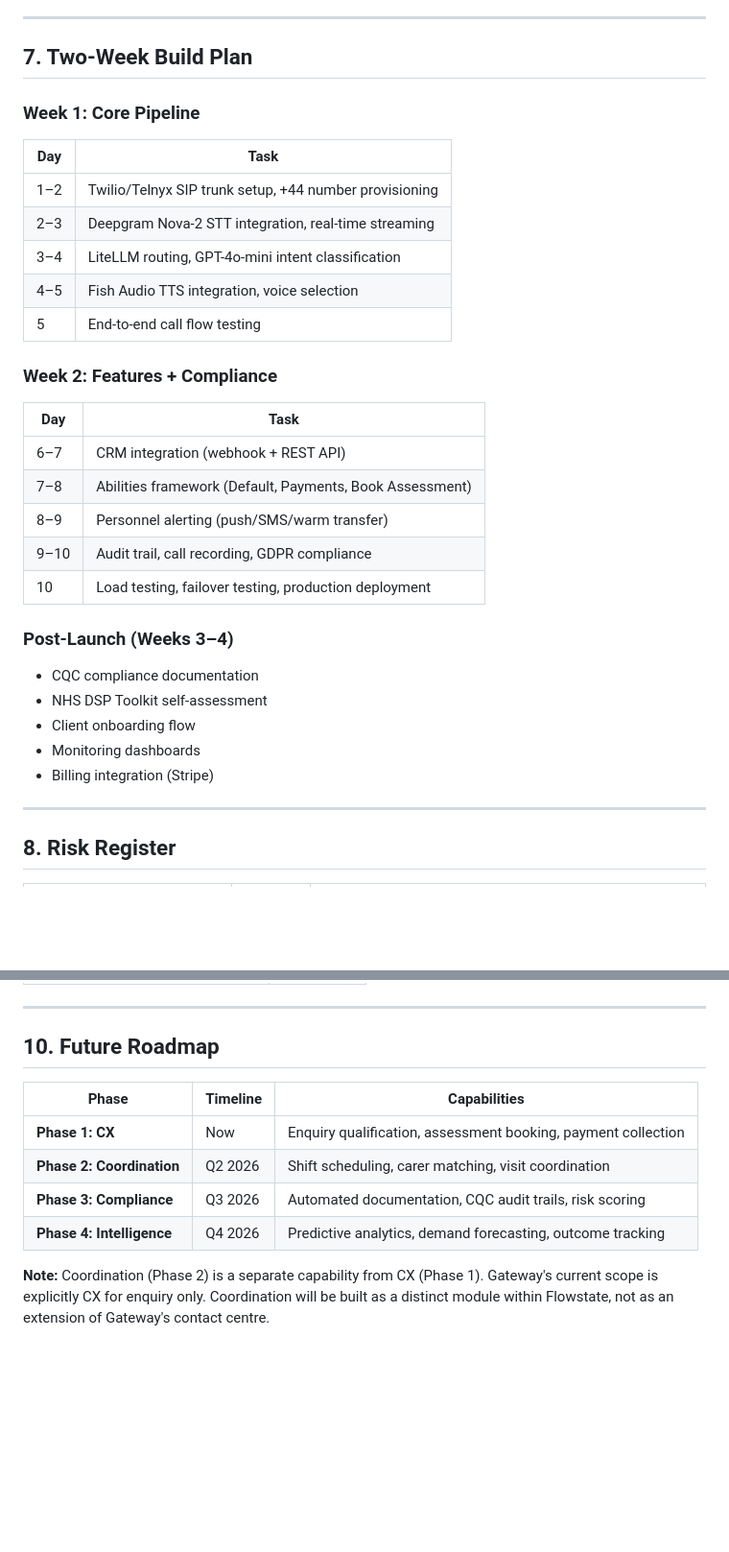
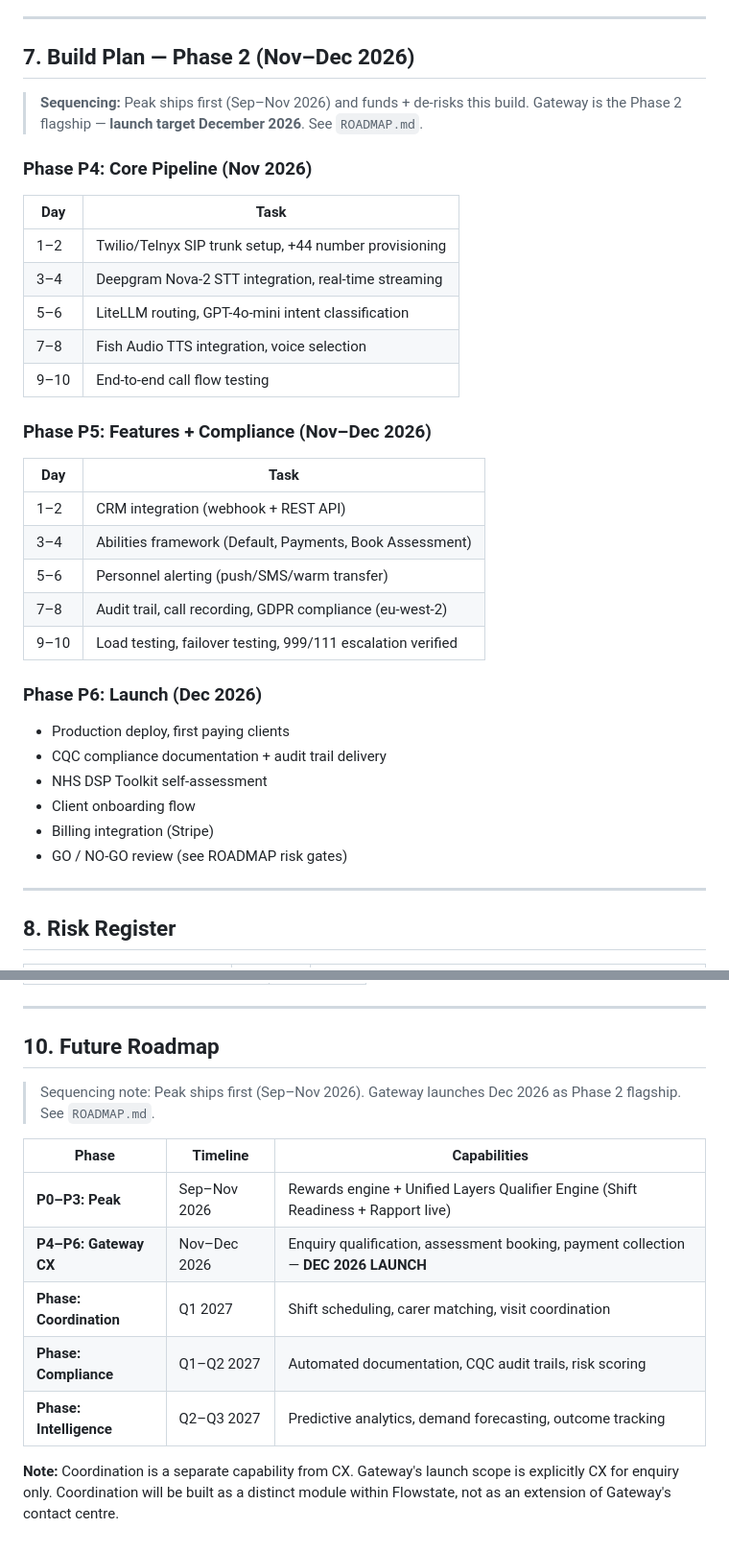
Before and after one commit to Addyx2/Aultrum, a Markdown page: GATEWAY_SPEC.md, 2 parts joined by grey strips. Shown at 96% size. GitHub-like rendering; blank space fills up the shorter version.

```diff
--- a/GATEWAY_SPEC.md
+++ b/GATEWAY_SPEC.md
@@ -216,35 +216,38 @@ Personnel pairs with Abilities: when booking, payment, or a complex case needs a
 
 ---
 
-## 7. Two-Week Build Plan
+## 7. Build Plan — Phase 2 (Nov–Dec 2026)
 
-### Week 1: Core Pipeline
+> **Sequencing:** Peak ships first (Sep–Nov 2026) and funds + de-risks this build. Gateway is the Phase 2 flagship — **launch target December 2026**. See `ROADMAP.md`.
+
+### Phase P4: Core Pipeline (Nov 2026)
 
 | Day | Task |
 |-----|------|
 | 1–2 | Twilio/Telnyx SIP trunk setup, +44 number provisioning |
-| 2–3 | Deepgram Nova-2 STT integration, real-time streaming |
-| 3–4 | LiteLLM routing, GPT-4o-mini intent classification |
-| 4–5 | Fish Audio TTS integration, voice selection |
-| 5 | End-to-end call flow testing |
+| 3–4 | Deepgram Nova-2 STT integration, real-time streaming |
+| 5–6 | LiteLLM routing, GPT-4o-mini intent classification |
+| 7–8 | Fish Audio TTS integration, voice selection |
+| 9–10 | End-to-end call flow testing |
 
-### Week 2: Features + Compliance
+### Phase P5: Features + Compliance (Nov–Dec 2026)
 
 | Day | Task |
 |-----|------|
-| 6–7 | CRM integration (webhook + REST API) |
-| 7–8 | Abilities framework (Default, Payments, Book Assessment) |
-| 8–9 | Personnel alerting (push/SMS/warm transfer) |
-| 9–10 | Audit trail, call recording, GDPR compliance |
-| 10 | Load testing, failover testing, production deployment |
+| 1–2 | CRM integration (webhook + REST API) |
+| 3–4 | Abilities framework (Default, Payments, Book Assessment) |
+| 5–6 | Personnel alerting (push/SMS/warm transfer) |
+| 7–8 | Audit trail, call recording, GDPR compliance (eu-west-2) |
+| 9–10 | Load testing, failover testing, 999/111 escalation verified |
 
-### Post-Launch (Weeks 3–4)
+### Phase P6: Launch (Dec 2026)
 
-- CQC compliance documentation
+- Production deploy, first paying clients
+- CQC compliance documentation + audit trail delivery
 - NHS DSP Toolkit self-assessment
 - Client onboarding flow
-- Monitoring dashboards
 - Billing integration (Stripe)
+- GO / NO-GO review (see ROADMAP risk gates)
 
 ---
 
@@ -277,11 +280,14 @@ Personnel pairs with Abilities: when booking, payment, or a complex case needs a
 
 ## 10. Future Roadmap
 
+> Sequencing note: Peak ships first (Sep–Nov 2026). Gateway launches Dec 2026 as Phase 2 flagship. See `ROADMAP.md`.
+
 | Phase | Timeline | Capabilities |
 |-------|----------|-------------|
-| **Phase 1: CX** | Now | Enquiry qualification, assessment booking, payment collection |
-| **Phase 2: Coordination** | Q2 2026 | Shift scheduling, carer matching, visit coordination |
-| **Phase 3: Compliance** | Q3 2026 | Automated documentation, CQC audit trails, risk scoring |
-| **Phase 4: Intelligence** | Q4 2026 | Predictive analytics, demand forecasting, outcome tracking |
+| **P0–P3: Peak** | Sep–Nov 2026 | Rewards engine + Unified Layers Qualifier Engine (Shift Readiness + Rapport live) |
+| **P4–P6: Gateway CX** | Nov–Dec 2026 | Enquiry qualification, assessment booking, payment collection — **DEC 2026 LAUNCH** |
+| **Phase: Coordination** | Q1 2027 | Shift scheduling, carer matching, visit coordination |
+| **Phase: Compliance** | Q1–Q2 2027 | Automated documentation, CQC audit trails, risk scoring |
+| **Phase: Intelligence** | Q2–Q3 2027 | Predictive analytics, demand forecasting, outcome tracking |
 
-**Note:** Coordination (Phase 2) is a separate capability from CX (Phase 1). Gateway's current scope is explicitly CX for enquiry only. Coordination will be built as a distinct module within Flowstate, not as an extension of Gateway's contact centre.
+**Note:** Coordination is a separate capability from CX. Gateway's launch scope is explicitly CX for enquiry only. Coordination will be built as a distinct module within Flowstate, not as an extension of Gateway's contact centre.
```
Also changed, not shown: PEAK_SPEC.md (+43 -13 lines), ROADMAP.md (added, +83 -0 lines).
